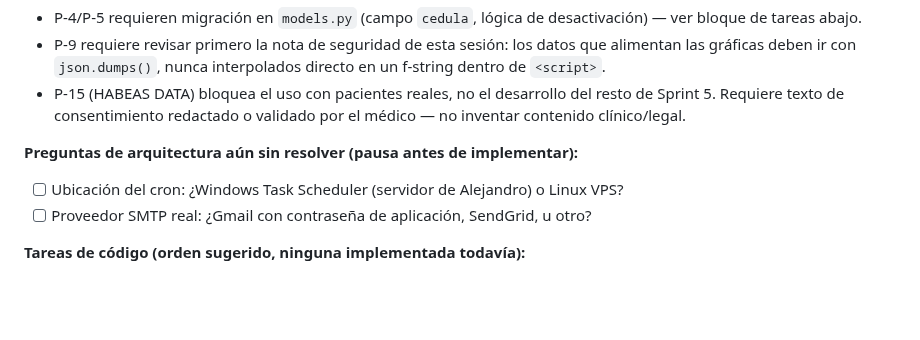
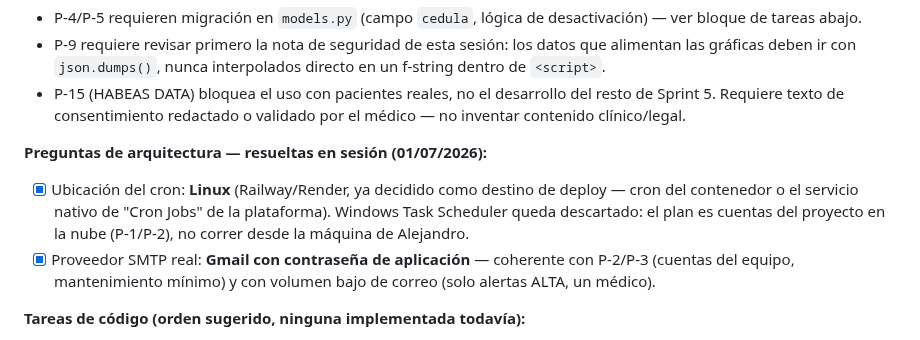
Before and after one commit to Alejandro-Valen/Registro_Post_Quirurgico, a Markdown page: ROADMAP_MONITOREO_POSQUIRURGICO.md, the part around the change. Rendered like a GitHub page; blank space fills up the shorter version.

```diff
--- a/ROADMAP_MONITOREO_POSQUIRURGICO.md
+++ b/ROADMAP_MONITOREO_POSQUIRURGICO.md
@@ -640,9 +640,14 @@ sesión el 01/07/2026 (no re-discutir, ejecutar):**
   del resto de Sprint 5. Requiere texto de consentimiento redactado o
   validado por el médico — no inventar contenido clínico/legal.
 
-**Preguntas de arquitectura aún sin resolver (pausa antes de implementar):**
-- [ ] Ubicación del cron: ¿Windows Task Scheduler (servidor de Alejandro) o Linux VPS?
-- [ ] Proveedor SMTP real: ¿Gmail con contraseña de aplicación, SendGrid, u otro?
+**Preguntas de arquitectura — resueltas en sesión (01/07/2026):**
+- [x] Ubicación del cron: **Linux** (Railway/Render, ya decidido como destino
+  de deploy — cron del contenedor o el servicio nativo de "Cron Jobs" de la
+  plataforma). Windows Task Scheduler queda descartado: el plan es cuentas
+  del proyecto en la nube (P-1/P-2), no correr desde la máquina de Alejandro.
+- [x] Proveedor SMTP real: **Gmail con contraseña de aplicación** —
+  coherente con P-2/P-3 (cuentas del equipo, mantenimiento mínimo) y con
+  volumen bajo de correo (solo alertas ALTA, un médico).
 
 **Tareas de código (orden sugerido, ninguna implementada todavía):**
 - [ ] Campo `cedula` en `Paciente` (obligatorio, único) + migración (P-4)
```
Also changed, not shown: BITACORA.md (+10 -2 lines).
